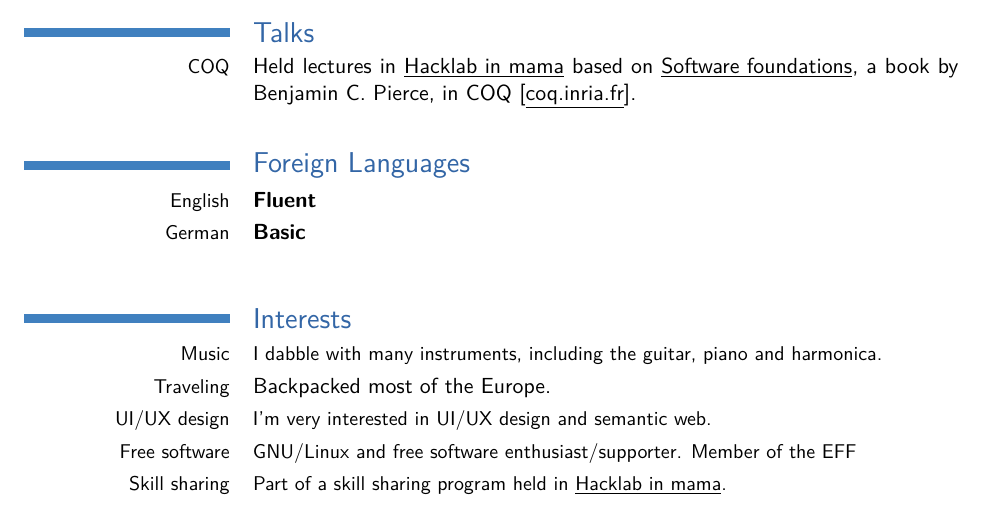
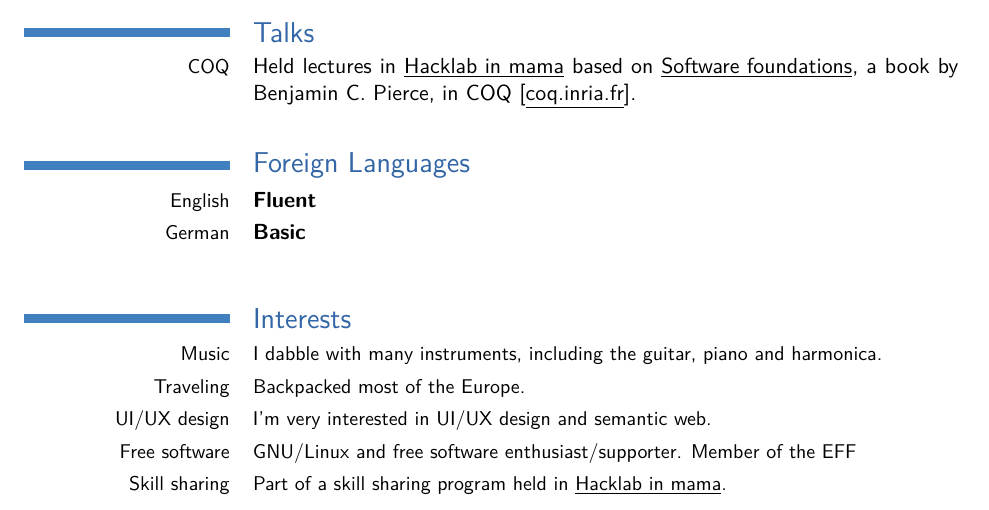
Before and after one commit to nhenezi/cv, a LaTeX CV (cv.tex): part of page 2 of 2, cut so that both start at the same text. Compiled offline with pdfLaTeX.

Commit message:
Fixed increased font size on `Traveling`

```diff
--- a/cv.tex
+++ b/cv.tex
@@ -112,7 +112,7 @@
 
 	\section{Interests}
 		\cvline{Music}{\small I dabble with many instruments, including the guitar, piano  and harmonica.}
-    \cvline{Traveling}{Backpacked most of the Europe.}
+    \cvline{Traveling}{\small Backpacked most of the Europe.}
     \cvline{UI/UX design}{\small I'm very interested in UI/UX design and semantic web.}
     \cvline{Free software}{\small GNU/Linux and free software
       enthusiast/supporter. Member of the EFF}
```
